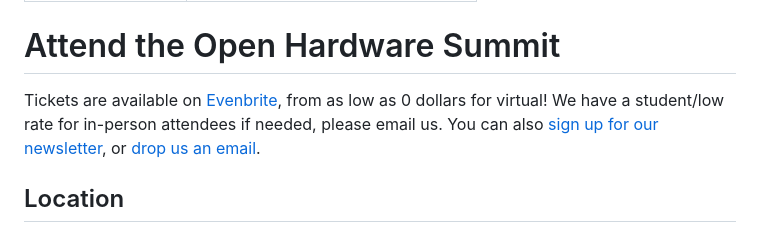
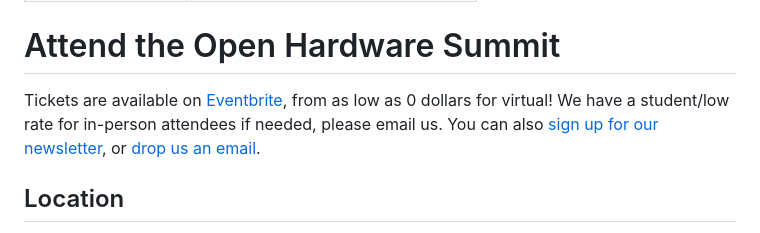
Before and after one commit to oshwa/2025.oshwa.org, a Markdown page: src/attend.md, the part around the change. Drawn GitHub-style.

```diff
--- a/src/attend.md
+++ b/src/attend.md
@@ -5,7 +5,7 @@ title: Attend the Open Hardware Summit
 
 # Attend the Open Hardware Summit
 
-Tickets are available on [Evenbrite](https://www.eventbrite.com/e/open-hardware-summit-2025-tickets-1067611086499?aff=oddtdtcreator), from as low as 0 dollars for virtual! We have a student/low rate for in-person attendees if needed, please email us.
+Tickets are available on [Eventbrite](https://www.eventbrite.com/e/open-hardware-summit-2025-tickets-1067611086499?aff=oddtdtcreator), from as low as 0 dollars for virtual! We have a student/low rate for in-person attendees if needed, please email us.
 You can also [sign up for our newsletter][newsletter], or [drop us an email][email].
 
 [newsletter]: https://oshwa.us19.list-manage.com/subscribe?u=3e1619d377d5a6c361ef3292b&id=ca147d8610
```
